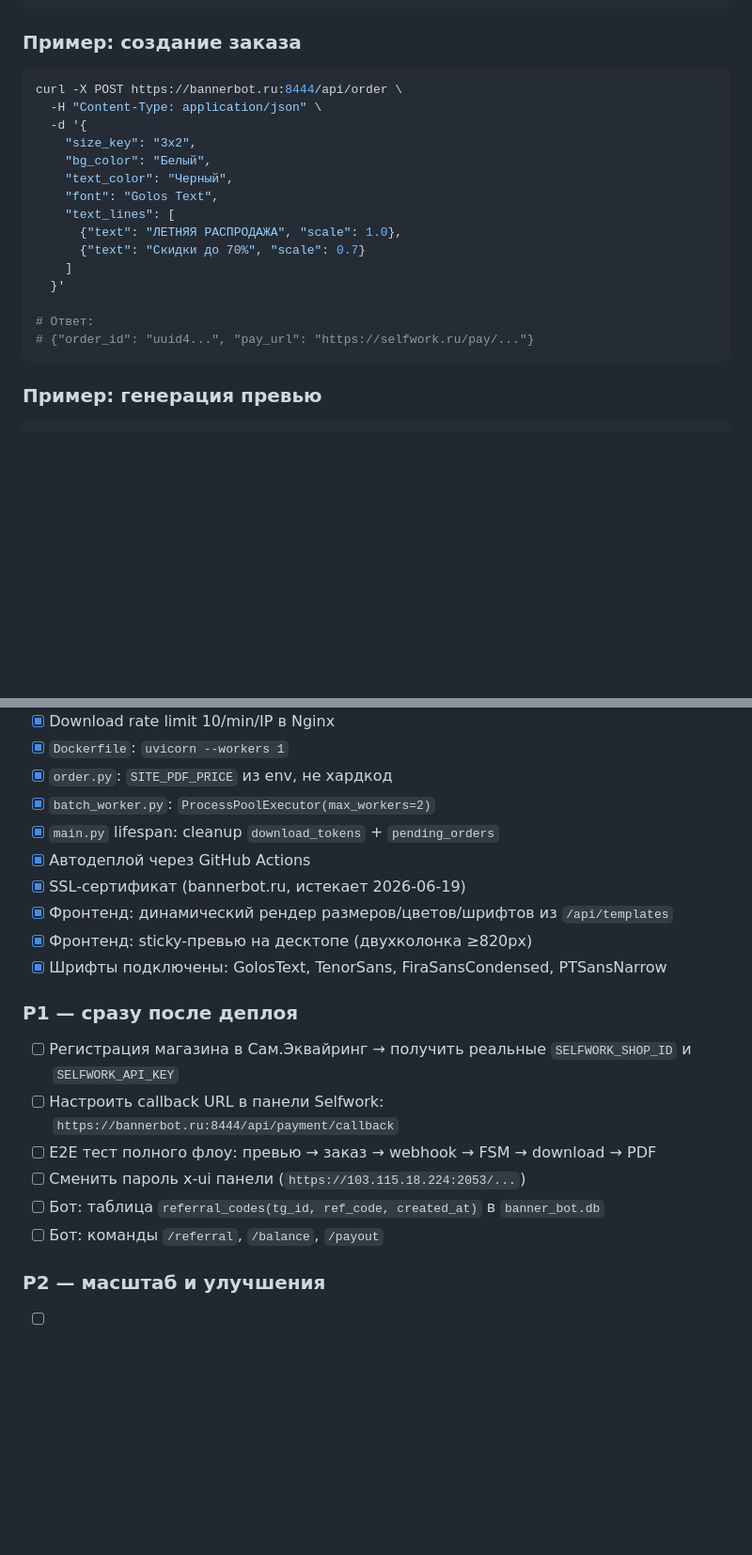
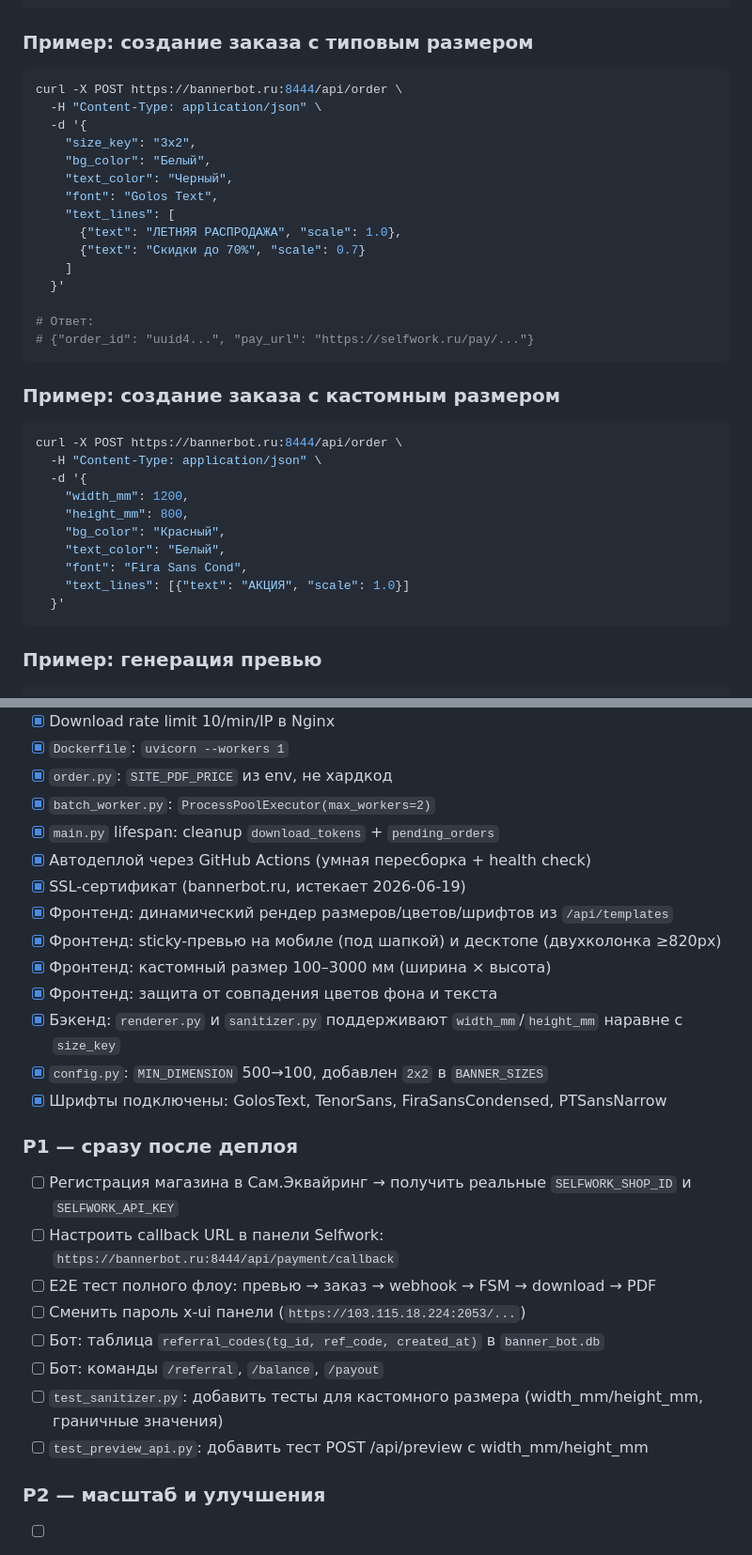
Before and after one commit to Ale007XD/BannerPDF, a Markdown page: README.md, 2 parts joined by grey strips. Shown at 94% size. Drawn GitHub-style; blank space fills up the shorter version.

````diff
--- a/README.md
+++ b/README.md
@@ -329,7 +329,7 @@ GET  /api/download/{token}         — Скачать PDF (10 RPM/IP, однор
 GET  /api/referral/stats/{code}    — Статистика реферального кода
 ```
 
-### Пример: создание заказа
+### Пример: создание заказа с типовым размером
 
 ```bash
 curl -X POST https://bannerbot.ru:8444/api/order \
@@ -347,6 +347,21 @@ curl -X POST https://bannerbot.ru:8444/api/order \
 
 # Ответ:
 # {"order_id": "uuid4...", "pay_url": "https://selfwork.ru/pay/..."}
+```
+
+### Пример: создание заказа с кастомным размером
+
+```bash
+curl -X POST https://bannerbot.ru:8444/api/order \
+  -H "Content-Type: application/json" \
+  -d '{
+    "width_mm": 1200,
+    "height_mm": 800,
+    "bg_color": "Красный",
+    "text_color": "Белый",
+    "font": "Fira Sans Cond",
+    "text_lines": [{"text": "АКЦИЯ", "scale": 1.0}]
+  }'
 ```
 
 ### Пример: генерация превью
@@ -562,10 +577,14 @@ Webhook `/api/payment/callback` не ограничен rate limit — защи
 - [x] `order.py`: `SITE_PDF_PRICE` из env, не хардкод
 - [x] `batch_worker.py`: `ProcessPoolExecutor(max_workers=2)`
 - [x] `main.py` lifespan: cleanup `download_tokens` + `pending_orders`
-- [x] Автодеплой через GitHub Actions
+- [x] Автодеплой через GitHub Actions (умная пересборка + health check)
 - [x] SSL-сертификат (bannerbot.ru, истекает 2026-06-19)
 - [x] Фронтенд: динамический рендер размеров/цветов/шрифтов из `/api/templates`
-- [x] Фронтенд: sticky-превью на десктопе (двухколонка ≥820px)
+- [x] Фронтенд: sticky-превью на мобиле (под шапкой) и десктопе (двухколонка ≥820px)
+- [x] Фронтенд: кастомный размер 100–3000 мм (ширина × высота)
+- [x] Фронтенд: защита от совпадения цветов фона и текста
+- [x] Бэкенд: `renderer.py` и `sanitizer.py` поддерживают `width_mm`/`height_mm` наравне с `size_key`
+- [x] `config.py`: `MIN_DIMENSION` 500→100, добавлен `2x2` в `BANNER_SIZES`
 - [x] Шрифты подключены: GolosText, TenorSans, FiraSansCondensed, PTSansNarrow
 
 ### P1 — сразу после деплоя
@@ -576,6 +595,8 @@ Webhook `/api/payment/callback` не ограничен rate limit — защи
 - [ ] Сменить пароль x-ui панели (`https://103.115.18.224:2053/...`)
 - [ ] Бот: таблица `referral_codes(tg_id, ref_code, created_at)` в `banner_bot.db`
 - [ ] Бот: команды `/referral`, `/balance`, `/payout`
+- [ ] `test_sanitizer.py`: добавить тесты для кастомного размера (width_mm/height_mm, граничные значения)
+- [ ] `test_preview_api.py`: добавить тест POST /api/preview с width_mm/height_mm
 
 ### P2 — масштаб и улучшения
 
````
Also changed, not shown: other parts of README.md (+9 -9 lines).
